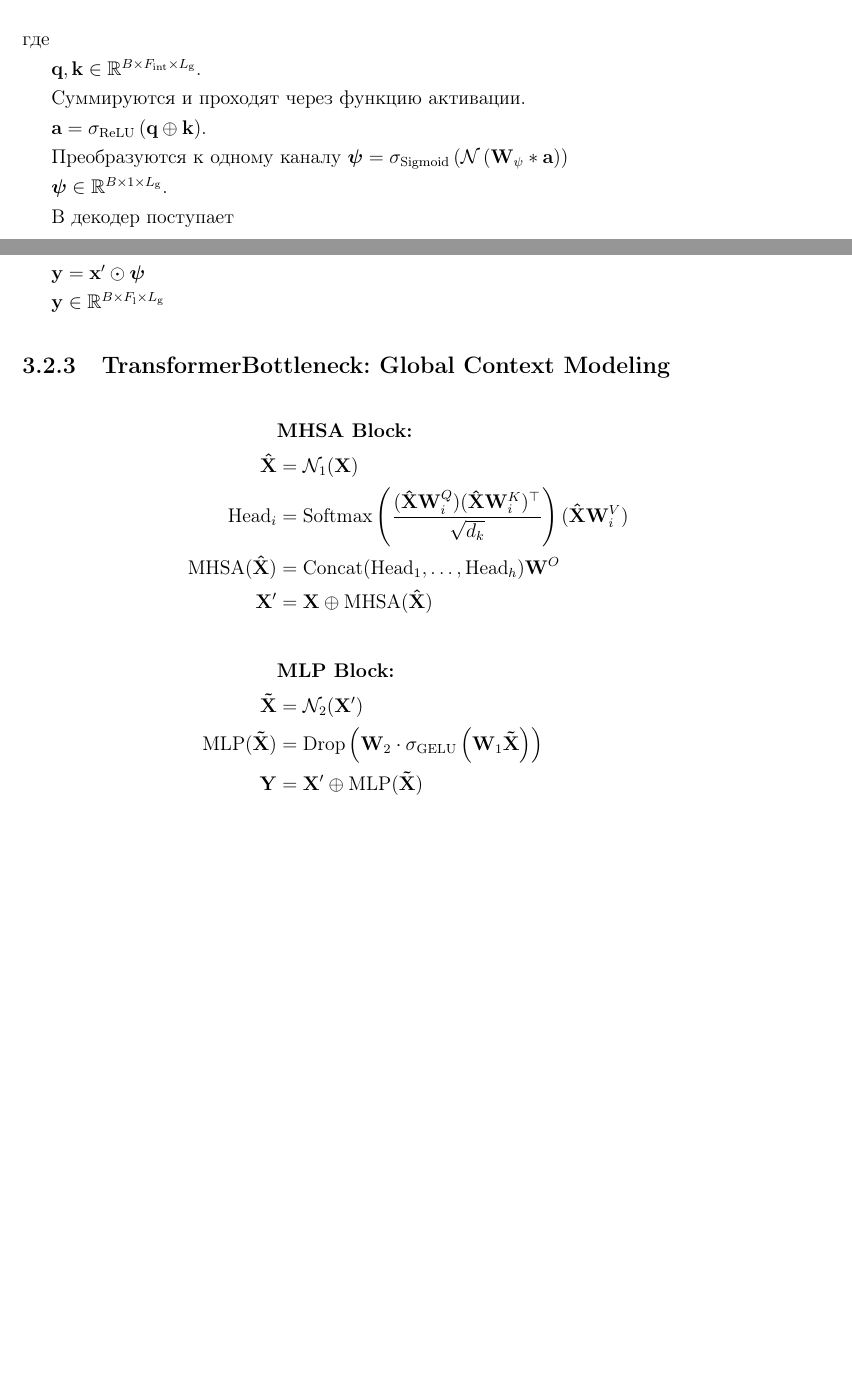
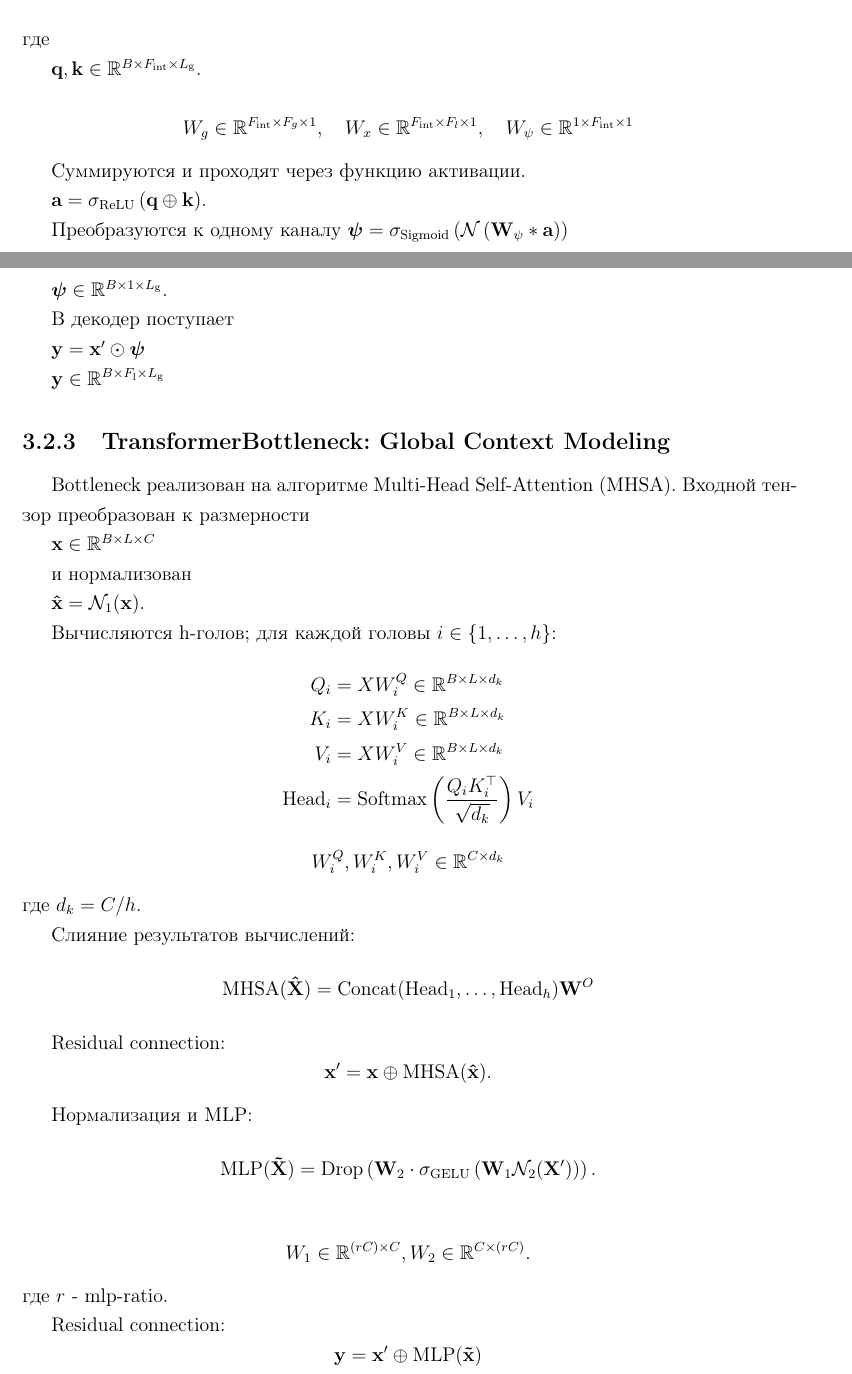
Before and after one commit to romangorbunov91/master-thesis-2026, a LaTeX thesis (main.tex, which reads chapters/parametersEstimation/main_parametersEstimation.tex): two parts of pages 16 and 17 of 19, joined at a grey line, cut so that both start at the same text, the shorter picture padded with empty space. Compiled offline with pdfLaTeX.

Commit message:
Update (not built).

```diff
--- a/chapters/parametersEstimation/main_parametersEstimation.tex
+++ b/chapters/parametersEstimation/main_parametersEstimation.tex
@@ -79,6 +79,12 @@ ${\mathbf{x}' = \text{Interpolate}(\mathbf{x}, \text{size}=L_{\text{g}})}$.
 
 ${\mathbf{q}, \mathbf{k} \in \mathbb{R}^{B \times F_{\text{int}} \times L_{\text{g}}}}$.
 
+\begin{equation*}
+    W_g \in \mathbb{R}^{F_{\text{int}} \times F_g \times 1}, \quad
+    W_x \in \mathbb{R}^{F_{\text{int}} \times F_l \times 1}, \quad
+    W_\psi \in \mathbb{R}^{1 \times F_{\text{int}} \times 1}
+\end{equation*}
+
 Суммируются и проходят через функцию активации.
 
 ${\mathbf{a} = \sigma_{\text{ReLU}}\left(\mathbf{q} \oplus \mathbf{k}\right)}$.
@@ -97,20 +103,54 @@ ${\mathbf{y} \in \mathbb{R}^{B \times F_{\text{l}} \times L_{\text{g}}}}$
 
 
 \subsection{TransformerBottleneck: Global Context Modeling}
+Bottleneck реализован на алгоритме Multi-Head Self-Attention (MHSA). Входной тензор преобразован к размерности
+
+${\mathbf{x} \in \mathbb{R}^{B \times L \times C}}$
+
+и нормализован
+
+$\mathbf{\hat{x}} = \mathcal{N}_1(\mathbf{x})$.
+
+Вычисляются h-голов; для каждой головы ${i \in \{1, \dots, h\}}$:
 
 \begin{equation*}
     \begin{aligned}
-        &\textbf{MHSA Block:} \\
-        \mathbf{\hat{X}} &= \mathcal{N}_1(\mathbf{X}) \\
-        \text{Head}_i &= \text{Softmax}\left(\frac{(\mathbf{\hat{X}}\mathbf{W}_i^Q)(\mathbf{\hat{X}}\mathbf{W}_i^K)^\top}{\sqrt{d_k}}\right)(\mathbf{\hat{X}}\mathbf{W}_i^V) \\
-        \text{MHSA}(\mathbf{\hat{X}}) &= \text{Concat}(\text{Head}_1, \dots, \text{Head}_h)\mathbf{W}^O \\
-        \mathbf{X}' &= \mathbf{X} \oplus \text{MHSA}(\mathbf{\hat{X}}) \\
-        \\
-        &\textbf{MLP Block:} \\
-        \mathbf{\tilde{X}} &= \mathcal{N}_2(\mathbf{X}') \\
-        \text{MLP}(\mathbf{\tilde{X}}) &= \text{Drop}\left(\mathbf{W}_2 \cdot \sigma_{\text{GELU}}\left(\mathbf{W}_1 \mathbf{\tilde{X}}\right)\right) \\
-        \mathbf{Y} &= \mathbf{X}' \oplus \text{MLP}(\mathbf{\tilde{X}})
+        Q_i &= X W_i^Q \in \mathbb{R}^{B \times L \times d_k} \\
+        K_i &= X W_i^K \in \mathbb{R}^{B \times L \times d_k} \\
+        V_i &= X W_i^V \in \mathbb{R}^{B \times L \times d_k} \\
+        \text{Head}_i &= \text{Softmax}\left(\frac{Q_i K_i^\top}{\sqrt{d_k}}\right) V_i
     \end{aligned}
+\end{equation*}
+
+\begin{equation*}
+    W_i^Q, W_i^K, W_i^V \in \mathbb{R}^{C \times d_{k}}
+\end{equation*}
+где ${d_{k}=C/h}$.
+
+Слияние результатов вычислений:
+\begin{equation*}
+    \text{MHSA}(\mathbf{\hat{X}}) = \text{Concat}(\text{Head}_1, \dots, \text{Head}_h)\mathbf{W}^O
+\end{equation*}
+
+Residual connection:
+\begin{equation*}
+    \mathbf{x}' = \mathbf{x} \oplus \text{MHSA}(\mathbf{\hat{x}}).
+\end{equation*}
+
+Нормализация и MLP:
+\begin{equation*}
+    \text{MLP}(\mathbf{\tilde{X}}) = \text{Drop}\left(\mathbf{W}_2 \cdot \sigma_{\text{GELU}}\left(\mathbf{W}_1 \mathcal{N}_2(\mathbf{X}')\right)\right).
+\end{equation*}
+
+\begin{equation*}
+    W_1 & \in \mathbb{R}^{(rC) \times C}, \\
+    W_2 & \in \mathbb{R}^{C \times (rC)}.
+\end{equation*}
+где $r$ - mlp-ratio.
+
+Residual connection:
+\begin{equation*}
+    \mathbf{y} = \mathbf{x}' \oplus \text{MLP}(\mathbf{\tilde{x}})
 \end{equation*}
 
 \subsection{Декодер}
```
